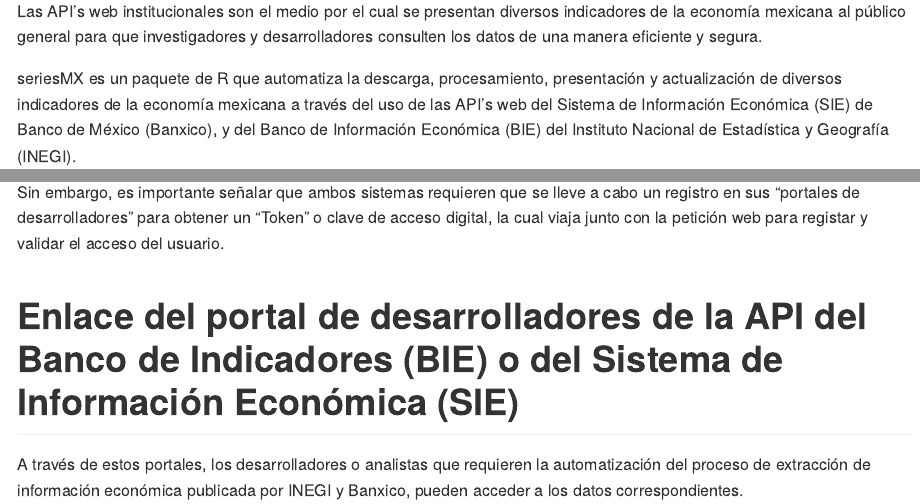
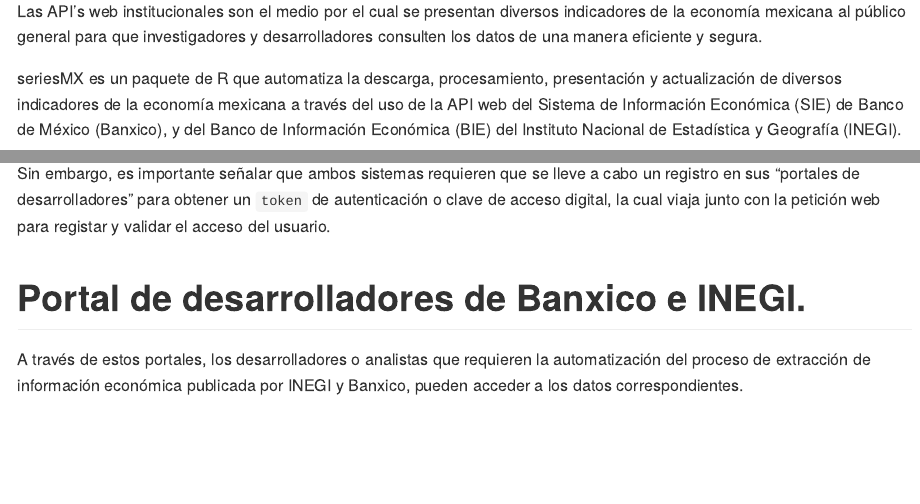
Before and after one commit to carrascofernando032/seriesMX, an R Markdown document (README.Rmd): the page in a window 1100 px wide, from 250 px down, and a second part further down, joined at a grey line. The pictures show the output file README.md that the author committed with the source, drawn offline in the style of GitHub; long lines of code are wrapped.

Commit message:
Fix README examples

```diff
--- a/README.Rmd
+++ b/README.Rmd
@@ -10,7 +10,7 @@
 
 Las API's web institucionales son el medio por el cual se presentan diversos indicadores de la economía mexicana al público general para que investigadores y desarrolladores consulten los datos de una manera eficiente y segura.
 
-seriesMX es un paquete de R que automatiza la descarga, procesamiento, presentación y actualización de diversos indicadores de la economía mexicana a través del uso de las API's web del Sistema de Información Económica (SIE) de Banco de México (Banxico), y del Banco de Información Económica (BIE) del Instituto Nacional de Estadística y Geografía (INEGI).
+seriesMX es un paquete de R que automatiza la descarga, procesamiento, presentación y actualización de diversos indicadores de la economía mexicana a través del uso de la API web del Sistema de Información Económica (SIE) de Banco de México (Banxico), y del Banco de Información Económica (BIE) del Instituto Nacional de Estadística y Geografía (INEGI).
 
 ¿Por qué se clasifican como API's Web?
 
@@ -20,9 +20,9 @@
 
 En ese sentido, para acceder a los datos a través de las API's web no es necesario instalar algún software. En su lugar, se realiza una petición web (una solicitud HTTP) por medio de una dirección URL específica provista por los sistemas informáticos de INEGI y Banxico. Al momento de llevar a cabo la consulta, sus servidores procesan la petición y devuelven la información en formatos estructurados estándar de intercambio de datos web, principalmente JSON o JSON-Stat.
 
-Sin embargo, es importante señalar que ambos sistemas requieren que se lleve a cabo un registro en sus "portales de desarrolladores" para obtener un "Token" o clave de acceso digital, la cual viaja junto con la petición web para registar y validar el acceso del usuario.
+Sin embargo, es importante señalar que ambos sistemas requieren que se lleve a cabo un registro en sus "portales de desarrolladores" para obtener un `token` de autenticación o clave de acceso digital, la cual viaja junto con la petición web para registar y validar el acceso del usuario.
 
-# Enlace del portal de desarrolladores de la API del Banco de Indicadores (BIE) o del Sistema de Información Económica (SIE)
+# Portal de desarrolladores de Banxico e INEGI.
 
 A través de estos portales, los desarrolladores o analistas que requieren la automatización del proceso de extracción de información económica publicada por INEGI y Banxico, pueden acceder a los datos correspondientes.
 
```
Also changed, not shown: README.md.
